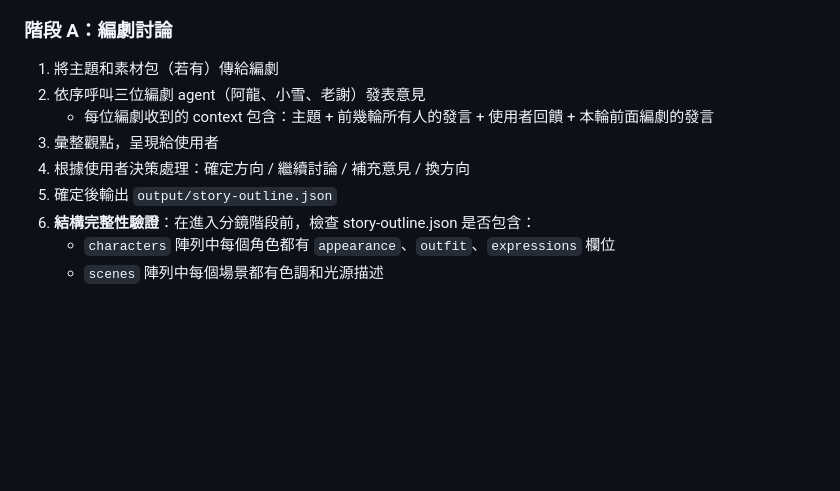
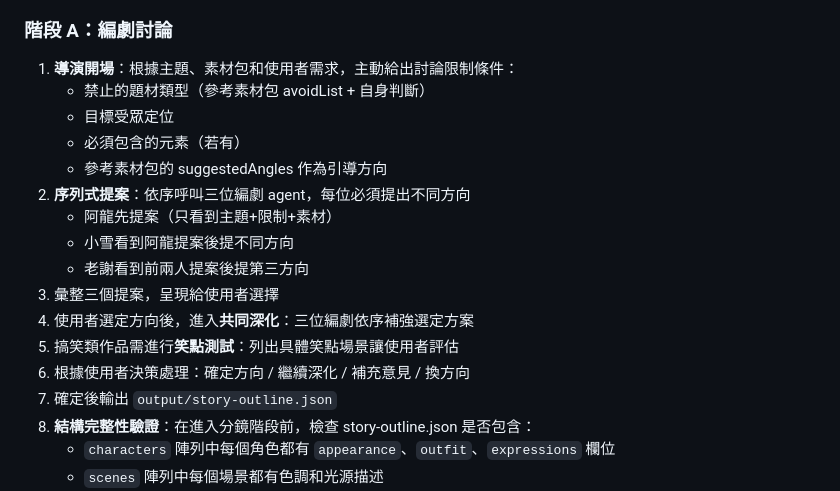
Before and after one commit to hcd1983/comic-team, a Markdown page: .claude/agents/director.md, the part around the change. Drawn GitHub-style; blank space fills up the shorter version.

Commit message:
refactor: 2-1c 導演主動引導+限制條件+序列式提案流程
- 導演主動給出限制條件和引導方向
- 序列式提案 + 共同深化 + 笑點測試

```diff
--- a/.claude/agents/director.md
+++ b/.claude/agents/director.md
@@ -23,11 +23,19 @@ model: sonnet
 5. 使用者可選擇跳過此階段
 
 ### 階段 A：編劇討論
-1. 將主題和素材包（若有）傳給編劇
-2. 依序呼叫三位編劇 agent（阿龍、小雪、老謝）發表意見
-   - 每位編劇收到的 context 包含：主題 + 前幾輪所有人的發言 + 使用者回饋 + 本輪前面編劇的發言
-3. 彙整觀點，呈現給使用者
-4. 根據使用者決策處理：確定方向 / 繼續討論 / 補充意見 / 換方向
+1. **導演開場**：根據主題、素材包和使用者需求，主動給出討論限制條件：
+   - 禁止的題材類型（參考素材包 avoidList + 自身判斷）
+   - 目標受眾定位
+   - 必須包含的元素（若有）
+   - 參考素材包的 suggestedAngles 作為引導方向
+2. **序列式提案**：依序呼叫三位編劇 agent，每位必須提出不同方向
+   - 阿龍先提案（只看到主題+限制+素材）
+   - 小雪看到阿龍提案後提不同方向
+   - 老謝看到前兩人提案後提第三方向
+3. 彙整三個提案，呈現給使用者選擇
+4. 使用者選定方向後，進入**共同深化**：三位編劇依序補強選定方案
+5. 搞笑類作品需進行**笑點測試**：列出具體笑點場景讓使用者評估
+6. 根據使用者決策處理：確定方向 / 繼續深化 / 補充意見 / 換方向
 5. 確定後輸出 `output/story-outline.json`
 6. **結構完整性驗證**：在進入分鏡階段前，檢查 story-outline.json 是否包含：
    - `characters` 陣列中每個角色都有 `appearance`、`outfit`、`expressions` 欄位
```
